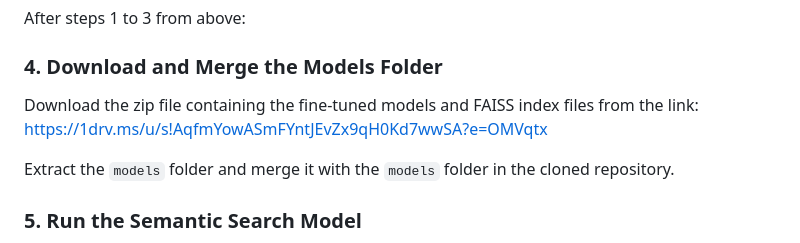
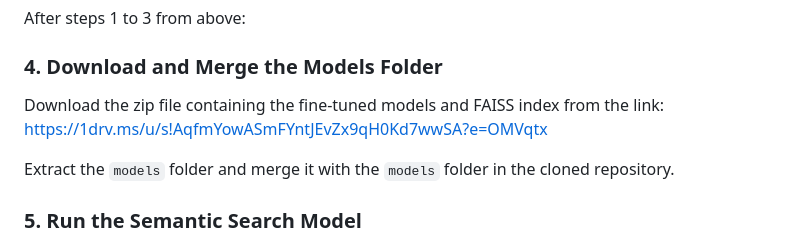
Before and after one commit to emadsidd/Semantic-Search, a Markdown page: README.md, the part around the change. Rendered like a GitHub page.

```diff
--- a/README.md
+++ b/README.md
@@ -93,7 +93,7 @@ python evaluate_sample_dataset.py
 After steps 1 to 3 from above:
 
 ### 4. Download and Merge the Models Folder
-Download the zip file containing the fine-tuned models and FAISS index files from the link: https://1drv.ms/u/s!AqfmYowASmFYntJEvZx9qH0Kd7wwSA?e=OMVqtx
+Download the zip file containing the fine-tuned models and FAISS index from the link: https://1drv.ms/u/s!AqfmYowASmFYntJEvZx9qH0Kd7wwSA?e=OMVqtx
 
 Extract the `models` folder and merge it with the `models` folder in the cloned repository.
 
```
